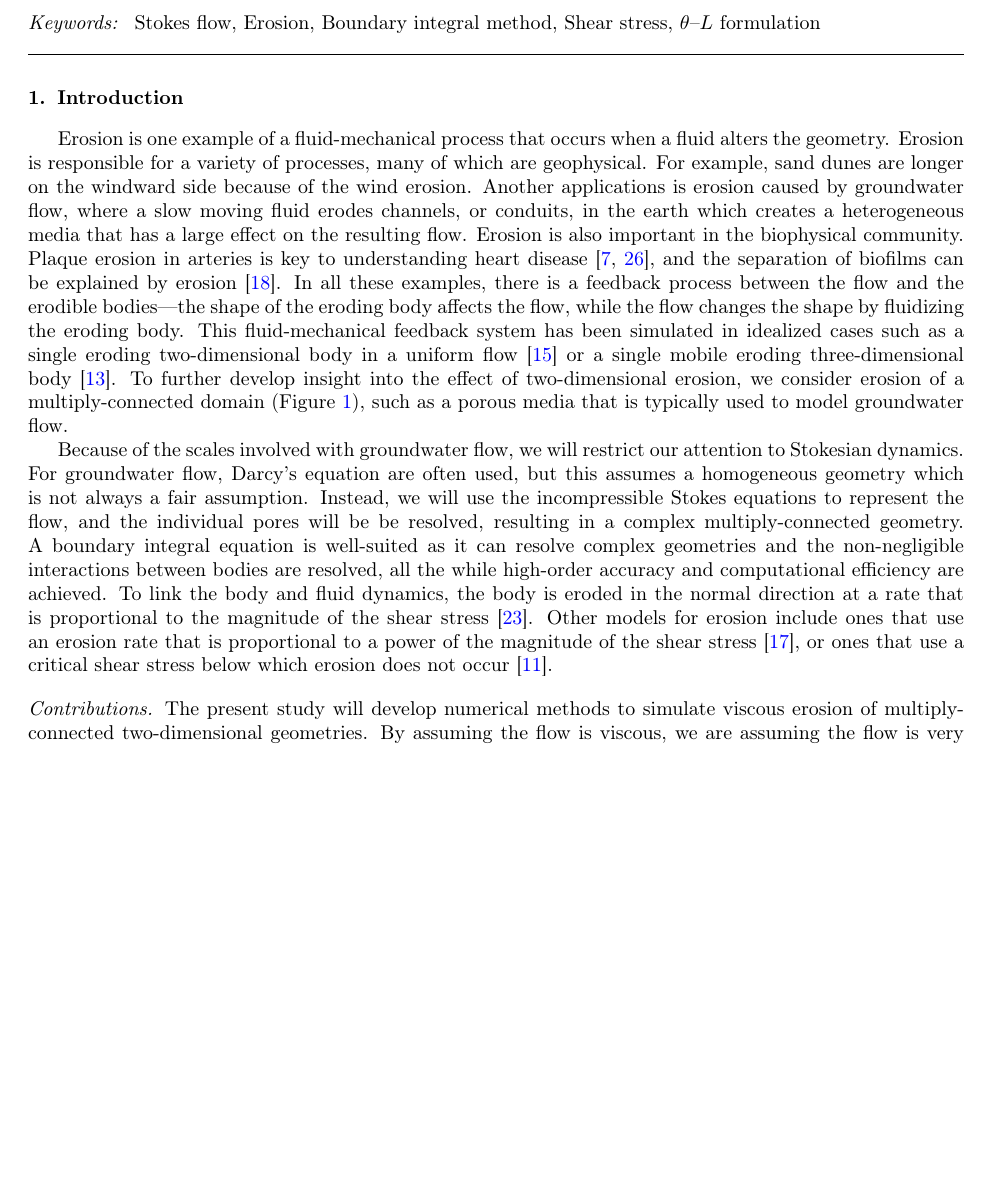
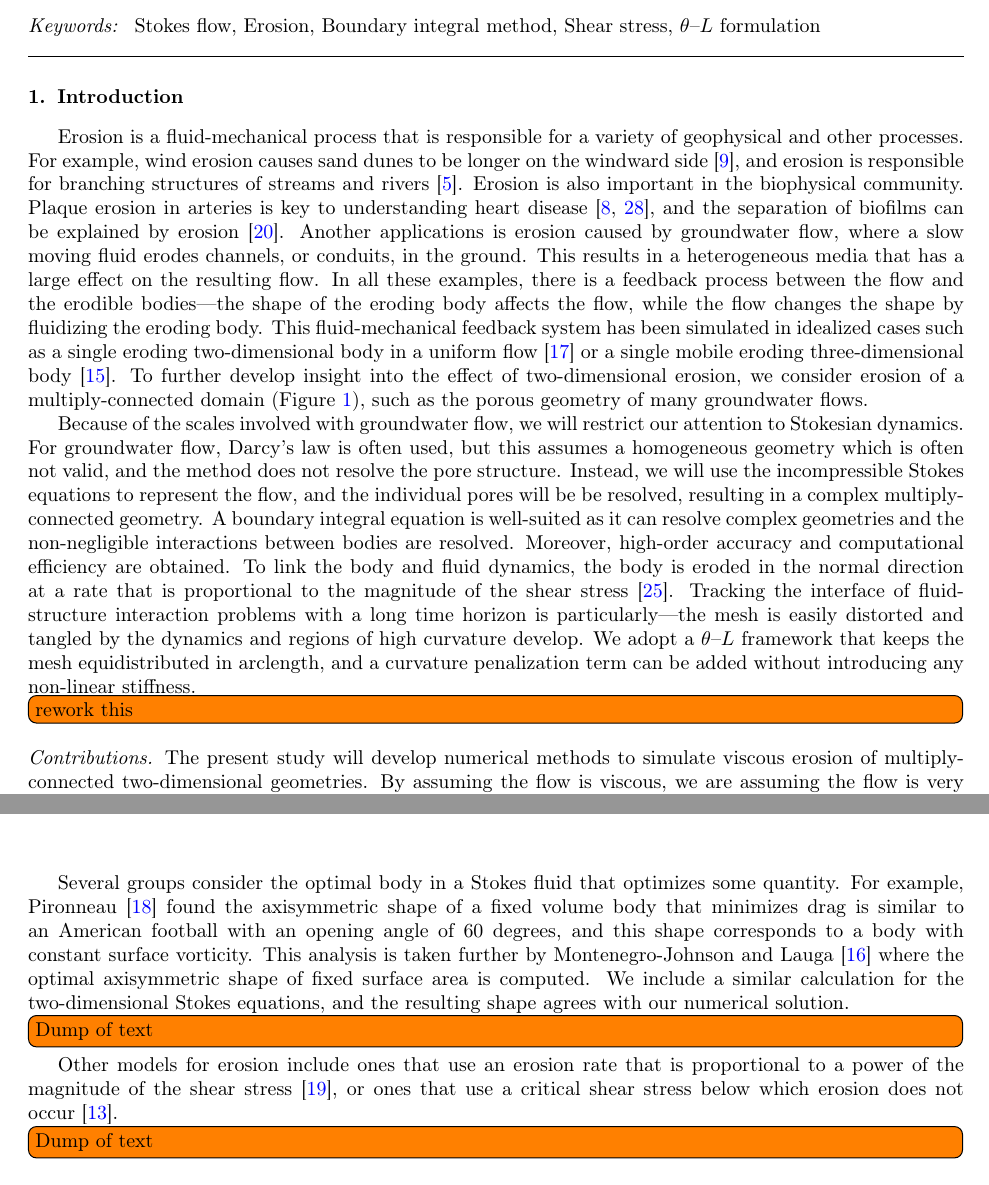
Before and after one commit to quaife/erosion, a LaTeX paper (docs/methods/erosion_methods.tex): part of page 1 of 20 before the commit and two parts of pages 1 and 3 of 21 after it, the two joined at a grey line, cut so that both start at the same text, the shorter picture padded with empty space. Compiled offline with pdfLaTeX.

Commit message:
worked on intro

```diff
--- a/docs/methods/erosion_methods.tex
+++ b/docs/methods/erosion_methods.tex
@@ -26,18 +26,19 @@ We consider two dimensional eroding bodies in Stokes flow
 
 %%%%%%%%%%%%%%%%%%%%%%%%%%%%%%%%%%%%%%%%%%%%%%%%%%%%%%%%%%%%%%%%%%%%%%%
 \section{Introduction\label{s:intro}}
-Erosion is one example of a fluid-mechanical process that occurs when a
-fluid alters the geometry.  Erosion is responsible for a variety of
-processes, many of which are geophysical.  For example, sand dunes are
-longer on the windward side because of the wind erosion.  Another
-applications is erosion caused by groundwater flow, where a slow moving
-fluid erodes channels, or conduits, in the earth which creates a
-heterogeneous media that has a large effect on the resulting flow.
-Erosion is also important in the biophysical community. Plaque erosion
-in arteries is key to understanding heart disease~\cite{sha2002,
+Erosion is a fluid-mechanical process that is responsible for a variety
+of geophysical and other processes.  For example, wind erosion causes
+sand dunes to be  longer on the windward side~\cite{han1969}, and
+erosion is responsible for branching structures of streams and
+rivers~\cite{coh-dev-sey-yi-szy-rot2015}.  Erosion is also important in
+the biophysical community. Plaque erosion in arteries is key to
+understanding heart disease~\cite{sha2002,
 gro-gij-van-fer-hat-van-yua-wen2007}, and the separation of biofilms can
-be explained by erosion~\cite{pic-van-hei2000}. In all these examples,
-there is a feedback process between the flow and the erodible
+be explained by erosion~\cite{pic-van-hei2000}.  Another applications is
+erosion caused by groundwater flow, where a slow moving fluid erodes
+channels, or conduits, in the ground.  This results in a heterogeneous
+media that has a large effect on the resulting flow.  In all these
+examples, there is a feedback process between the flow and the erodible
 bodies---the shape of the eroding body affects the flow, while the flow
 changes the shape by fluidizing the eroding body.  This fluid-mechanical
 feedback system has been simulated in idealized cases such as a single
@@ -45,25 +46,30 @@ eroding two-dimensional body in a uniform
 flow~\cite{moo-ris-chi-zha-she2013} or a single mobile eroding
 three-dimensional body~\cite{mit-spa2016}. To further develop insight
 into the effect of two-dimensional erosion, we consider erosion of a
-multiply-connected domain (Figure~\ref{fig:50bodies}), such as a porous
-media that is typically used to model groundwater flow.
+multiply-connected domain (Figure~\ref{fig:50bodies}), such as the
+porous geometry of many groundwater flows.
 
 Because of the scales involved with groundwater flow, we will restrict
-our attention to Stokesian dynamics.  For groundwater flow, Darcy's
-equation are often used, but this assumes a homogeneous geometry which
-is not always a fair assumption.  Instead, we will use the
-incompressible Stokes equations to represent the flow, and the
-individual pores will be be resolved, resulting in a complex
+our attention to Stokesian dynamics.  For groundwater flow, Darcy's law
+is often used, but this assumes a homogeneous geometry which is often
+not valid, and the method does not resolve the pore structure.  Instead, we
+will use the incompressible Stokes equations to represent the flow, and
+the individual pores will be be resolved, resulting in a complex
 multiply-connected geometry.  A boundary integral equation is
 well-suited as it can resolve complex geometries and the non-negligible
-interactions between bodies are resolved, all the while high-order
-accuracy and computational efficiency are achieved. To link the body and
+interactions between bodies are resolved. Moreover, high-order
+accuracy and computational efficiency are obtained. To link the body and
 fluid dynamics, the body is eroded in the normal direction at a rate
 that is proportional to the magnitude of the shear
-stress~\cite{ris-moo-chi-she-zha2012}. Other models for erosion include
-ones that use an erosion rate that is proportional to a power of the
-magnitude of the shear stress~\cite{par-izu2000}, or ones that use a
-critical shear stress below which erosion does not occur~\cite{lag2000}.
+stress~\cite{ris-moo-chi-she-zha2012}.  Tracking the interface of
+fluid-structure interaction problems with a long time horizon is
+particularly---the mesh is easily distorted and tangled by the dynamics
+and regions of high curvature develop.  We adopt a \thL~framework that
+keeps the mesh equidistributed in arclength, and a curvature
+penalization term can be added without introducing any non-linear
+stiffness.
+\todo[inline]{rework this}
+
 
 %%%%%%%%%%%%%%%%%%%%%%%%%%%%%%%%%%%%%%%%%%%%%%%%%%%%%%%%%%%%%%%%%%%%%%%
 \paragraph{Contributions} The present study will develop numerical
@@ -168,6 +174,25 @@ viscous fluids in complex geometries.  One particular application are
 particulate flows, such as bubbles or droplets, and the classic book of
 Pozrikidis~\cite{poz1992} describes boundary integral formulations for
 such problems.
+
+Several groups consider the optimal body in a Stokes fluid that
+optimizes some quantity.  For example, Pironneau~\cite{pir1973} found
+the axisymmetric shape of a fixed volume body that minimizes drag is
+similar to an American football with an opening angle of 60 degrees, and
+this shape corresponds to a body with constant surface vorticity.  This
+analysis is taken further by Montenegro-Johnson and
+Lauga~\cite{mon-lau2015} where the optimal axisymmetric shape of fixed
+surface area is computed.  We include a similar calculation for the
+two-dimensional Stokes equations, and the resulting shape agrees with
+our numerical solution.
+
+\todo[inline]{Dump of text}
+Other models for erosion include ones that use an erosion rate that is
+proportional to a power of the magnitude of the shear
+stress~\cite{par-izu2000}, or ones that use a critical shear stress
+below which erosion does not occur~\cite{lag2000}.
+\todo[inline]{Dump of text}
+
 
 
 %%%%%%%%%%%%%%%%%%%%%%%%%%%%%%%%%%%%%%%%%%%%%%%%%%%%%%%%%%%%%%%%%%%%%%%
```
Also changed, not shown: docs/methods/refs.bib (+23 -0 lines).
